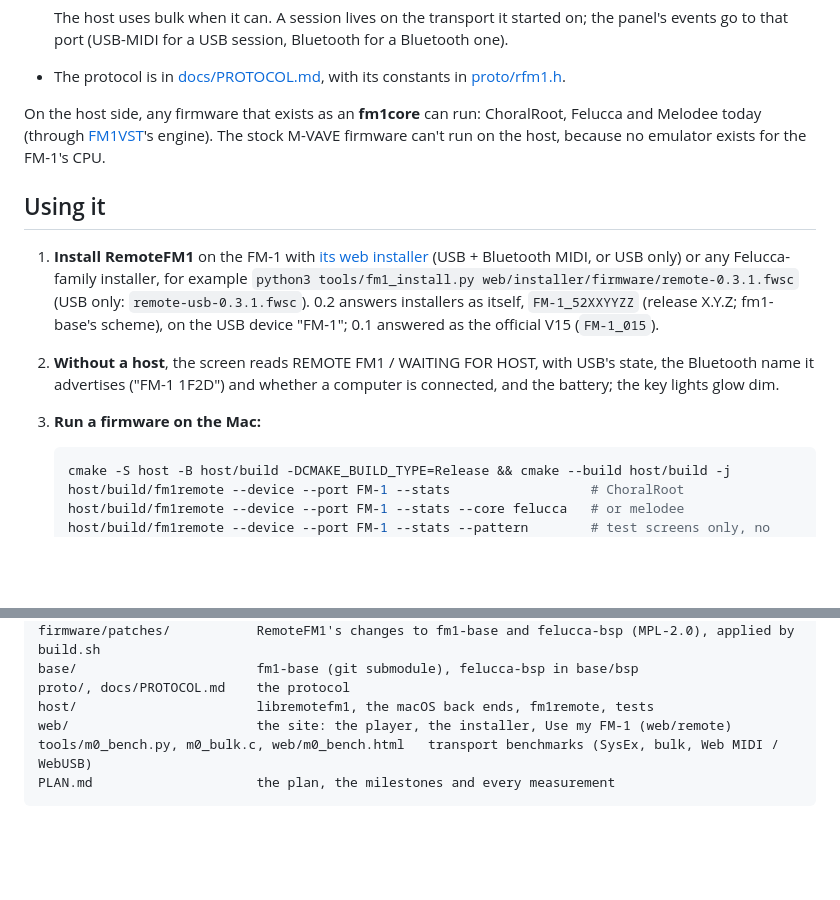
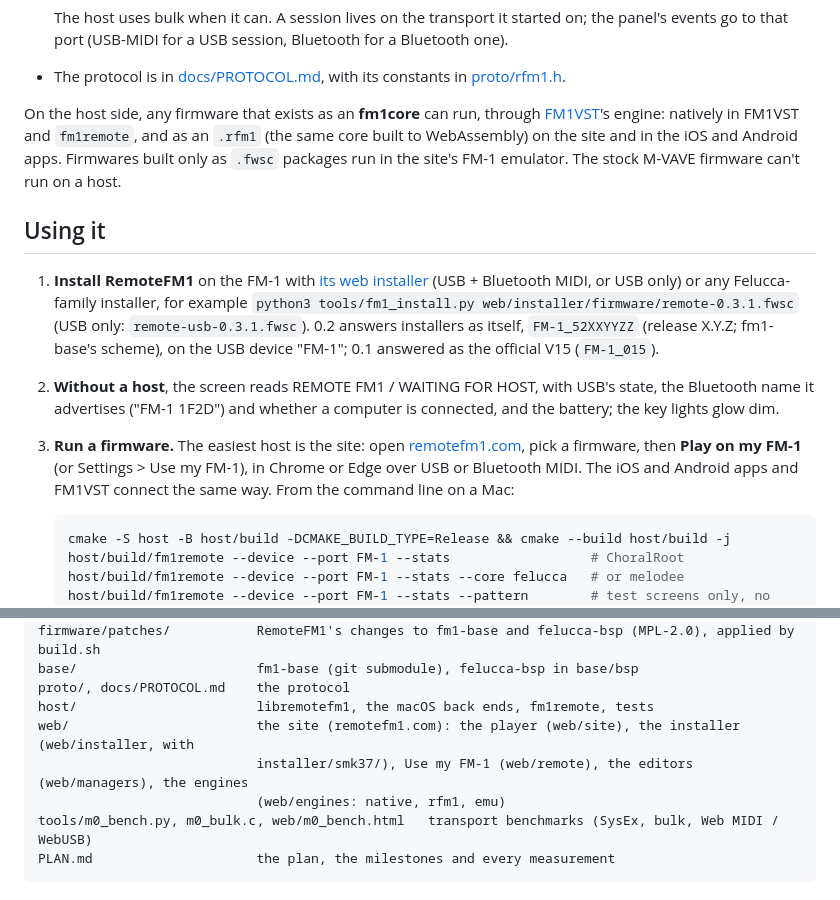
Before and after one commit to Quixotic7/RemoteFM1, a Markdown page: README.md, 2 parts joined by grey strips. Rendered like a GitHub page; blank space fills up the shorter version.

````diff
--- a/README.md
+++ b/README.md
@@ -54,9 +68,10 @@ you try firmware changes without reflashing the unit, and run things the FM-1's
   (USB-MIDI for a USB session, Bluetooth for a Bluetooth one).
 - The protocol is in [docs/PROTOCOL.md](docs/PROTOCOL.md), with its constants in [proto/rfm1.h](proto/rfm1.h).
 
-On the host side, any firmware that exists as an **fm1core** can run: ChoralRoot, Felucca and Melodee today (through
-[FM1VST](https://github.com/Quixotic7/FM1VST)'s engine). The stock M-VAVE firmware can't run on the host, because no
-emulator exists for the FM-1's CPU.
+On the host side, any firmware that exists as an **fm1core** can run, through
+[FM1VST](https://github.com/Quixotic7/FM1VST)'s engine: natively in FM1VST and `fm1remote`, and as an `.rfm1` (the same
+core built to WebAssembly) on the site and in the iOS and Android apps. Firmwares built only as `.fwsc` packages run in
+the site's FM-1 emulator. The stock M-VAVE firmware can't run on a host.
 
 ## Using it
 
@@ -67,7 +82,9 @@ emulator exists for the FM-1's CPU.
    0.1 answered as the official V15 (`FM-1_015`).
 2. **Without a host**, the screen reads REMOTE FM1 / WAITING FOR HOST, with USB's state, the Bluetooth name it
    advertises ("FM-1 1F2D") and whether a computer is connected, and the battery; the key lights glow dim.
-3. **Run a firmware on the Mac:**
+3. **Run a firmware.** The easiest host is the site: open [remotefm1.com](https://remotefm1.com/), pick a firmware,
+   then **Play on my FM-1** (or Settings > Use my FM-1), in Chrome or Edge over USB or Bluetooth MIDI. The iOS and
+   Android apps and FM1VST connect the same way. From the command line on a Mac:
 
    ```sh
    cmake -S host -B host/build -DCMAKE_BUILD_TYPE=Release && cmake --build host/build -j
@@ -264,7 +300,9 @@ firmware/patches/           RemoteFM1's changes to fm1-base and felucca-bsp (MPL
 base/                       fm1-base (git submodule), felucca-bsp in base/bsp
 proto/, docs/PROTOCOL.md    the protocol
 host/                       libremotefm1, the macOS back ends, fm1remote, tests
-web/                        the site: the player, the installer, Use my FM-1 (web/remote)
+web/                        the site (remotefm1.com): the player (web/site), the installer (web/installer, with
+                            installer/smk37/), Use my FM-1 (web/remote), the editors (web/managers), the engines
+                            (web/engines: native, rfm1, emu)
 tools/m0_bench.py, m0_bulk.c, web/m0_bench.html   transport benchmarks (SysEx, bulk, Web MIDI / WebUSB)
 PLAN.md                     the plan, the milestones and every measurement
 ```
````
Also changed, not shown: other parts of README.md (+51 -18 lines).
